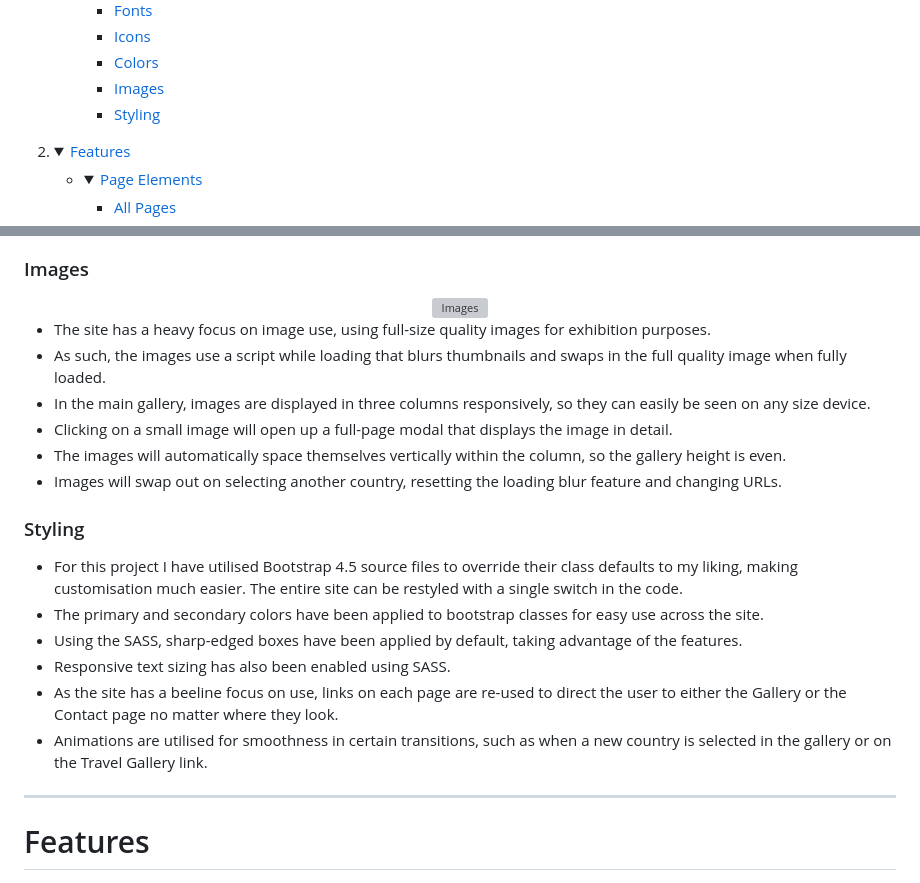
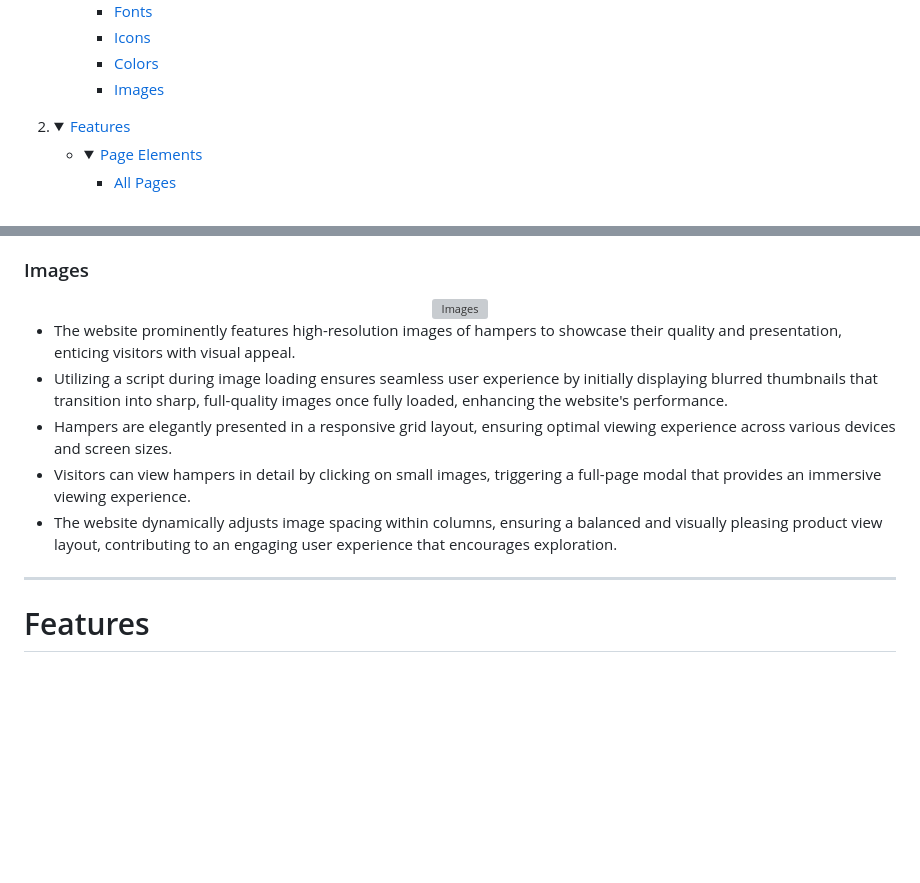
Before and after one commit to phillywhitty/marina_melts_v1, a Markdown page: README.md, 2 parts joined by grey strips. Rendered like a GitHub page; folded sections open; blank space fills up the shorter version; grey boxes are pictures that could not be loaded.

Commit message:
add description for images in readme

```diff
--- a/README.md
+++ b/README.md
@@ -28,7 +28,6 @@
     - [Icons](#icons)
     - [Colors](#colors)
     - [Images](#images)
-    - [Styling](#styling)
     </details></li>
     </ul>
 </details>
@@ -203,20 +202,11 @@ Icons sourced from the Font Awesome Icon library are implemented as classes with
   <img src="media/readme_images(1).png" alt="Images">
 </div>
 
-- The site has a heavy focus on image use, using full-size quality images for exhibition purposes.
-- As such, the images use a script while loading that blurs thumbnails and swaps in the full quality image when fully loaded.
-- In the main gallery, images are displayed in three columns responsively, so they can easily be seen on any size device.
-- Clicking on a small image will open up a full-page modal that displays the image in detail.
-- The images will automatically space themselves vertically within the column, so the gallery height is even.
-- Images will swap out on selecting another country, resetting the loading blur feature and changing URLs.
-
-### Styling
-- For this project I have utilised Bootstrap 4.5 source files to override their class defaults to my liking, making customisation much easier. The entire site can be restyled with a single switch in the code.
-- The primary and secondary colors have been applied to bootstrap classes for easy use across the site.
-- Using the SASS, sharp-edged boxes have been applied by default, taking advantage of the features.
-- Responsive text sizing has also been enabled using SASS.
-- As the site has a beeline focus on use, links on each page are re-used to direct the user to either the Gallery or the Contact page no matter where they look.
-- Animations are utilised for smoothness in certain transitions, such as when a new country is selected in the gallery or on the Travel Gallery link.
+- The website prominently features high-resolution images of hampers to showcase their quality and presentation, enticing visitors with visual appeal.
+- Utilizing a script during image loading ensures seamless user experience by initially displaying blurred thumbnails that transition into sharp, full-quality images once fully loaded, enhancing the website's performance.
+- Hampers are elegantly presented in a responsive grid layout, ensuring optimal viewing experience across various devices and screen sizes.
+- Visitors can view hampers in detail by clicking on small images, triggering a full-page modal that provides an immersive viewing experience.
+- The website dynamically adjusts image spacing within columns, ensuring a balanced and visually pleasing product view layout, contributing to an engaging user experience that encourages exploration.
 
 ----
 
```
